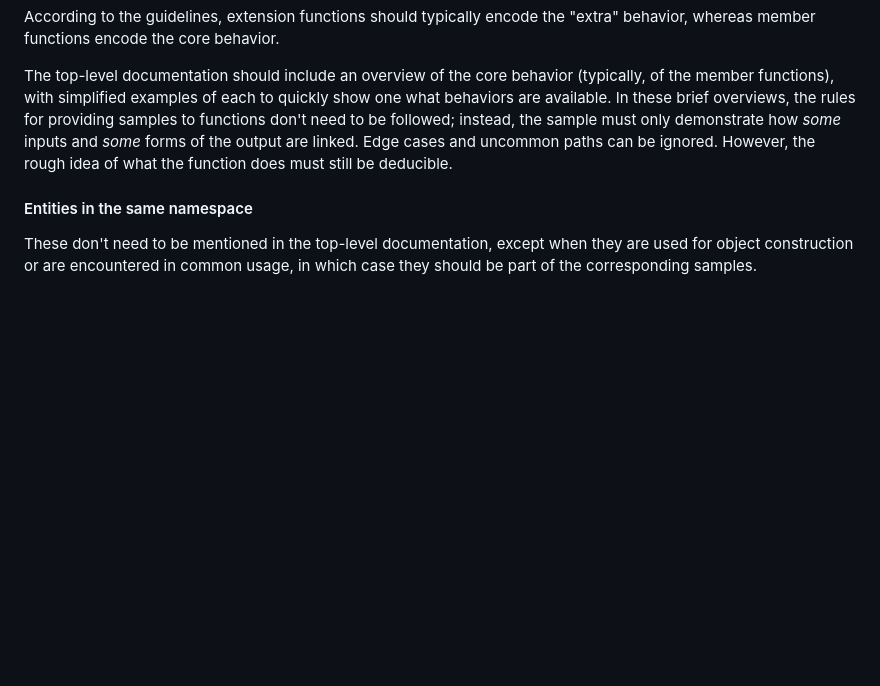
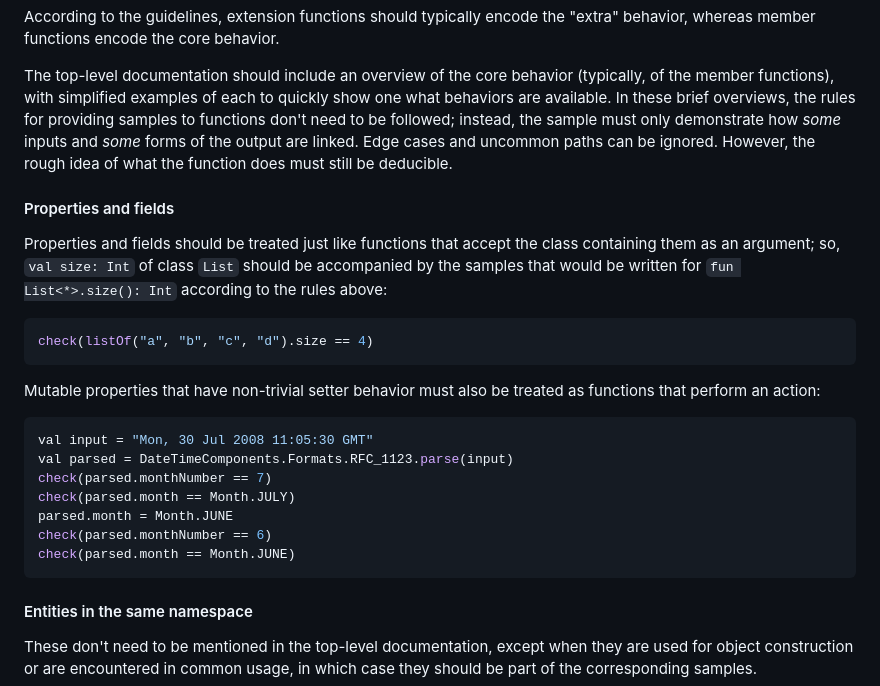
Before and after one commit to Kotlin/api-guidelines, a Markdown page: team_docs/samples.md, the part around the change. Drawn GitHub-style; blank space fills up the shorter version.

Commit message:
"Properties and fields" section.
Authored by Dmitry K.

````diff
--- a/team_docs/samples.md
+++ b/team_docs/samples.md
@@ -194,6 +194,31 @@ instead, the sample must only demonstrate how *some* inputs and *some* forms of
 the output are linked. Edge cases and uncommon paths can be ignored.
 However, the rough idea of what the function does must still be deducible.
 
+#### Properties and fields
+
+Properties and fields should be treated just like functions that accept the
+class containing them as an argument; so, `val size: Int` of class `List`
+should be accompanied by the samples that would be written for
+`fun List<*>.size(): Int` according to the rules above:
+
+```kotlin
+check(listOf("a", "b", "c", "d").size == 4)
+```
+
+Mutable properties that have non-trivial setter behavior must also be treated
+as functions that perform an action:
+
+```kotlin
+val input = "Mon, 30 Jul 2008 11:05:30 GMT"
+val parsed = DateTimeComponents.Formats.RFC_1123.parse(input)
+check(parsed.monthNumber == 7)
+check(parsed.month == Month.JULY)
+parsed.month = Month.JUNE
+check(parsed.monthNumber == 6)
+check(parsed.month == Month.JUNE)
+```
+
+
 #### Entities in the same namespace
 
 These don't need to be mentioned in the top-level documentation, except when
````
